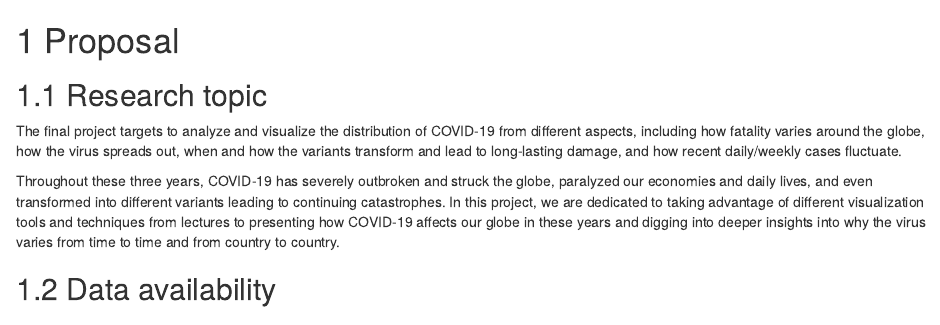
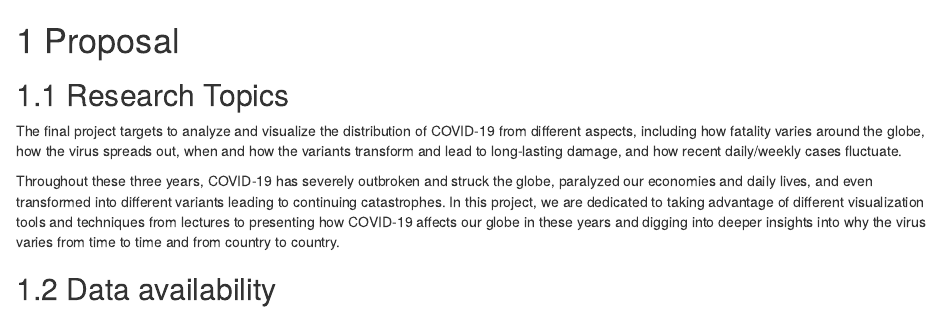
Before and after one commit to Lucas66Zhang/CovidWorldwideResearch, an R Markdown document (proposal.Rmd): the page in a window 1100 px wide, from its top. Rendered offline with R 4.5, knitr and Pandoc, with nearby package versions; drawn as R Markdown's standard HTML page in place of the format the file asks for.

Commit message:
Add files via upload

```diff
--- a/proposal.Rmd
+++ b/proposal.Rmd
@@ -1,5 +1,5 @@
 # Proposal
-## Research topic
+## Research Topics
 The final project targets to analyze and visualize the distribution of COVID-19 from different aspects, including how fatality varies around the globe, how the virus spreads out, when and how the variants transform and lead to long-lasting damage, and how recent daily/weekly cases fluctuate.
 
 Throughout these three years, COVID-19 has severely outbroken and struck the globe, paralyzed our economies and daily lives, and even transformed into different variants leading to continuing catastrophes. In this project, we are dedicated to taking advantage of different visualization tools and techniques from lectures to presenting how COVID-19 affects our globe in these years and digging into deeper insights into why the virus varies from time to time and from country to country.
```
Also changed, not shown: docs/reference-keys.txt, docs/search_index.json, 8 other files.
